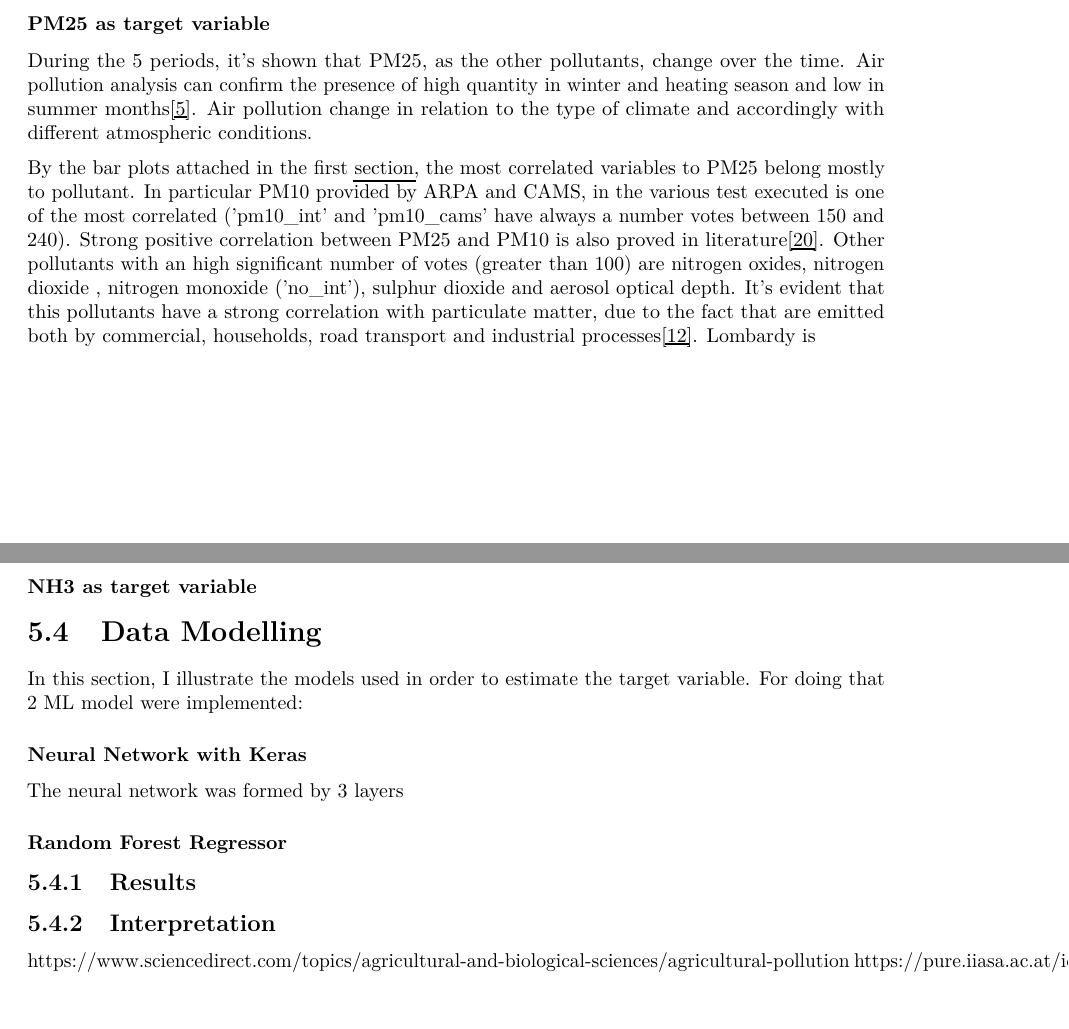
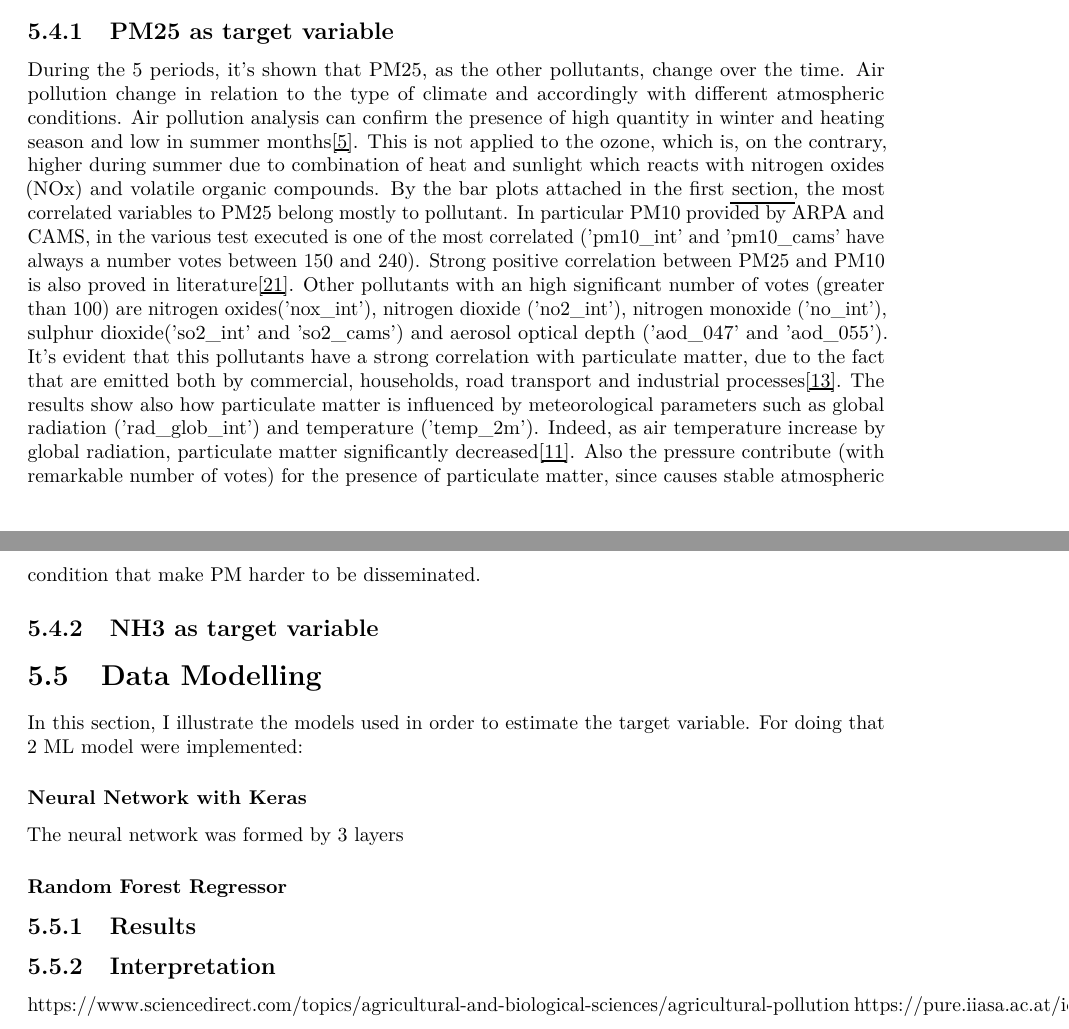
Before and after one commit to bresc19/My_thesis, a LaTeX thesis (src/thesis.tex, which reads src/chapters/caseofstudy.tex): two parts of pages 62 and 63 of 66, joined at a grey line, cut so that both start at the same text, the shorter picture padded with empty space. Compiled offline with pdfLaTeX.

Commit message:
Updates from Overleaf

```diff
--- a/src/chapters/caseofstudy.tex
+++ b/src/chapters/caseofstudy.tex
@@ -123,17 +125,16 @@ Before this phase, using the VarianceThreshold class, variables with variance le
 \includegraphics[width=.9\textwidth]{images/fs_results/nh3/001/no_montains/grid_0_01_0903_0910_2021.png}
 \includegraphics[width=.9\textwidth]{images/fs_results/nh3/001/no_montains/grid_0_01_1007_1014_2021.png}
 \end{center}
-\subsection{Interpretation of FS results}
-\subsubsection{PM25 as target variable}
-During the 5 periods, it's shown that PM25, as the other pollutants, change over the time.
-Air pollution analysis can confirm the presence of high quantity in winter and heating season and low in summer months\cite{cichowicz2017dispersion}.
-Air pollution change in relation to the type of climate and accordingly with different atmospheric conditions.
-
+\section{Interpretation of FS results}
+\subsection{PM25 as target variable}
+During the 5 periods, it's shown that PM25, as the other pollutants, change over the time. Air pollution change in relation to the type of climate and accordingly with different atmospheric conditions.
+Air pollution analysis can confirm the presence of high quantity in winter and heating season and low in summer months\cite{cichowicz2017dispersion}. This is not applied to the ozone, which is, on the contrary, higher during summer due to combination of heat and sunlight which reacts with nitrogen oxides (NOx) and volatile organic compounds.
 By the bar plots attached in the first \hyperref[sec:pm25]{section}, the most correlated variables to PM25 belong mostly to pollutant. In particular PM10 provided by ARPA and CAMS, in the various test executed is one of the most correlated ('pm10\_int' and 'pm10\_cams' have always a number votes between 150 and 240). Strong positive correlation between PM25 and PM10 is also proved in literature\cite{zhou2016concentrations}.
-Other pollutants with an high significant number of votes (greater than 100) are nitrogen oxides, nitrogen dioxide , nitrogen monoxide ('no\_int'), sulphur dioxide and aerosol optical depth. It's evident that this pollutants have a strong correlation with particulate matter, due to the fact that are emitted both by commercial, households, road transport and industrial processes\cite{maranzano2022air}.
-Lombardy is
-
-\subsubsection{NH3 as target variable}
+Other pollutants with an high significant number of votes (greater than 100) are nitrogen oxides('nox\_int'), nitrogen dioxide ('no2\_int'), nitrogen monoxide ('no\_int'), sulphur dioxide('so2\_int' and 'so2\_cams') and aerosol optical depth ('aod\_047' and 'aod\_055'). It's evident that this pollutants have a strong correlation with particulate matter, due to the fact that are emitted both by commercial, households, road transport and industrial processes\cite{maranzano2022air}.
+The results show also how particulate matter is influenced by meteorological parameters such as global radiation ('rad\_glob\_int') and temperature ('temp\_2m').
+Indeed, as air temperature increase by global radiation, particulate matter significantly decreased\cite{li2015particulate}.
+Also the pressure contribute (with remarkable number of votes) for the presence of particulate matter, since causes stable atmospheric condition that make PM harder to be disseminated.
+\subsection{NH3 as target variable}
 
 
 
```
Also changed, not shown: src/chapters/pre.tex (+1 -1 lines), src/mybib.bib (+10 -0 lines), src/chapters/caseofstudy.tex (10 more changed lines).
